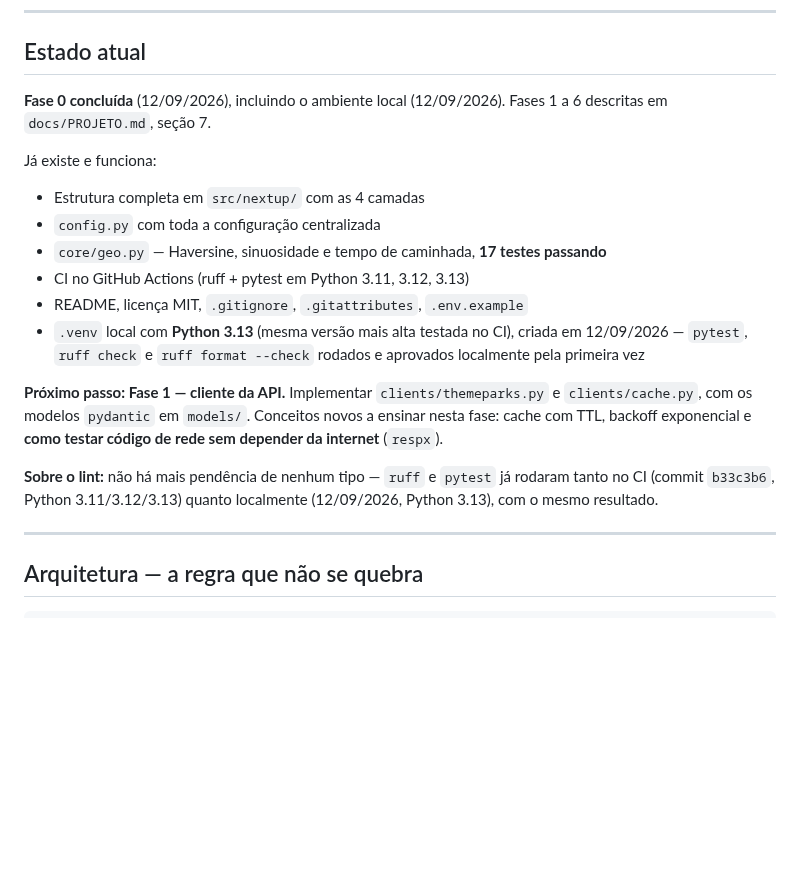
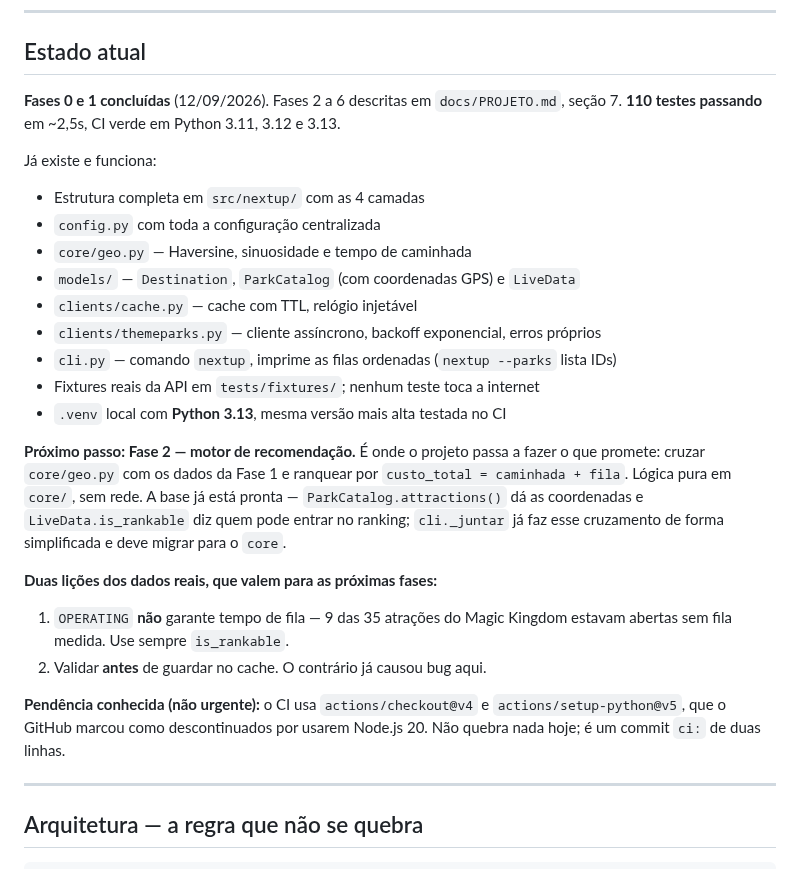
Before and after one commit to GabrielFDA7/nextup, a Markdown page: CLAUDE.md, the part around the change. GitHub-like rendering; blank space fills up the shorter version.

Commit message:
docs: registra a conclusao da Fase 1
Atualiza o roadmap, o estado no CLAUDE.md e o registro de decisoes com as
escolhas de desenho da fase — incluindo as duas descobertas que so apareceram
ao olhar os dados reais da API.

Co-Authored-By: Claude Opus 5 <noreply@anthropic.com>

```diff
--- a/CLAUDE.md
+++ b/CLAUDE.md
@@ -38,27 +38,35 @@ documentação de decisões **fazem parte da entrega** — não são extras opci
 
 ## Estado atual
 
-**Fase 0 concluída** (12/09/2026), incluindo o ambiente local (12/09/2026). Fases 1 a 6
-descritas em `docs/PROJETO.md`, seção 7.
+**Fases 0 e 1 concluídas** (12/09/2026). Fases 2 a 6 descritas em `docs/PROJETO.md`,
+seção 7. **110 testes passando** em ~2,5s, CI verde em Python 3.11, 3.12 e 3.13.
 
 Já existe e funciona:
 - Estrutura completa em `src/nextup/` com as 4 camadas
 - `config.py` com toda a configuração centralizada
-- `core/geo.py` — Haversine, sinuosidade e tempo de caminhada, **17 testes passando**
-- CI no GitHub Actions (ruff + pytest em Python 3.11, 3.12, 3.13)
-- README, licença MIT, `.gitignore`, `.gitattributes`, `.env.example`
-- `.venv` local com **Python 3.13** (mesma versão mais alta testada no CI), criada em
-  12/09/2026 — `pytest`, `ruff check` e `ruff format --check` rodados e aprovados
-  localmente pela primeira vez
+- `core/geo.py` — Haversine, sinuosidade e tempo de caminhada
+- `models/` — `Destination`, `ParkCatalog` (com coordenadas GPS) e `LiveData`
+- `clients/cache.py` — cache com TTL, relógio injetável
+- `clients/themeparks.py` — cliente assíncrono, backoff exponencial, erros próprios
+- `cli.py` — comando `nextup`, imprime as filas ordenadas (`nextup --parks` lista IDs)
+- Fixtures reais da API em `tests/fixtures/`; nenhum teste toca a internet
+- `.venv` local com **Python 3.13**, mesma versão mais alta testada no CI
 
-**Próximo passo: Fase 1 — cliente da API.** Implementar `clients/themeparks.py` e
-`clients/cache.py`, com os modelos `pydantic` em `models/`. Conceitos novos a ensinar
-nesta fase: cache com TTL, backoff exponencial e **como testar código de rede sem
-depender da internet** (`respx`).
+**Próximo passo: Fase 2 — motor de recomendação.** É onde o projeto passa a fazer o
+que promete: cruzar `core/geo.py` com os dados da Fase 1 e ranquear por
+`custo_total = caminhada + fila`. Lógica pura em `core/`, sem rede. A base já está
+pronta — `ParkCatalog.attractions()` dá as coordenadas e `LiveData.is_rankable` diz
+quem pode entrar no ranking; `cli._juntar` já faz esse cruzamento de forma simplificada
+e deve migrar para o `core`.
 
-**Sobre o lint:** não há mais pendência de nenhum tipo — `ruff` e `pytest` já rodaram
-tanto no CI (commit `b33c3b6`, Python 3.11/3.12/3.13) quanto localmente (12/09/2026,
-Python 3.13), com o mesmo resultado.
+**Duas lições dos dados reais, que valem para as próximas fases:**
+1. `OPERATING` **não** garante tempo de fila — 9 das 35 atrações do Magic Kingdom
+   estavam abertas sem fila medida. Use sempre `is_rankable`.
+2. Validar **antes** de guardar no cache. O contrário já causou bug aqui.
+
+**Pendência conhecida (não urgente):** o CI usa `actions/checkout@v4` e
+`actions/setup-python@v5`, que o GitHub marcou como descontinuados por usarem Node.js
+20. Não quebra nada hoje; é um commit `ci:` de duas linhas.
 
 ---
 
```
Also changed, not shown: docs/PROJETO.md (+25 -1 lines).
